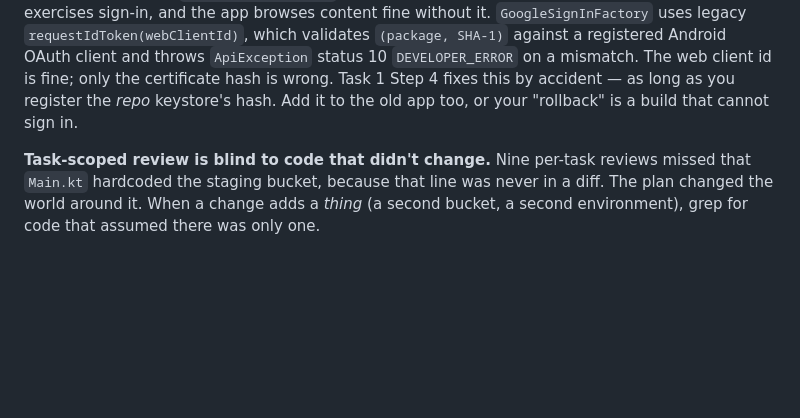
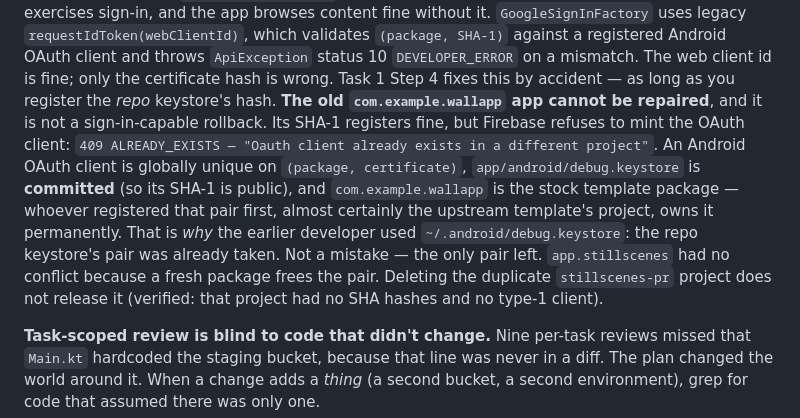
Before and after one commit to khanhubban/wallapp, a Markdown page: docs/HANDOFF.md, the part around the change. Drawn GitHub-style; blank space fills up the shorter version.

Commit message:
docs: delete the duplicate project; the old app's OAuth client is unrecoverable
Deleted stillscenes-pr (941444940724), state DELETE_REQUESTED, undo available
for ~30 days. Deleted as housekeeping, not as a fix.

It was never the cause. I had written that stillscenes-pr owned the
(com.example.wallapp, 65355edc) OAuth client behind the 409 on
apps:android:sha:create. It does not: apps:android:sha:list on its Android app
returns "No SHA certificate hashes found" and its sdkconfig carries zero type-1
oauth_clients. I inferred a project name from a 409 that said only "a different
project", and never checked.

The real cause. An Android OAuth client is globally unique on (package,
certificate). app/android/debug.keystore is committed -- since 80b667c, the
initial commit -- so its SHA-1 is public, and com.example.wallapp is the stock
template package. Whoever registered that pair first, almost certainly the
upstream template's own project, owns it permanently.

Which exonerates the earlier developer. Registering ~/.android/debug.keystore
(66c9cc78) on com.example.wallapp was not a mistaken keystore choice. It was
the only pair still available. It left debug sign-in broken because Gradle
signs with the repo keystore, and nothing exercised sign-in, so nobody saw it.
app.stillscenes had no conflict: a fresh package frees the pair.

So the old app is a content rollback, never a sign-in-capable one. Both docs
now say so instead of telling the next reader to add a SHA-1 that will 409.

The real reason to delete stillscenes-pr was that BOTH projects displayed the
name "stillscenes-prod". Only the project id and number differed, one of them
live production. Target GCP projects by id; confirm the number.

Verified after: stillscenes-prod ACTIVE, 4 apps, RC v5, app.stillscenes cert
registered, prod and staging CDN both 200.

A 409 that says "a different project" does not say which one.

Co-Authored-By: Claude Opus 4.8 (1M context) <noreply@anthropic.com>
Claude-Session: https://claude.ai/code/session_014rzvhCrrr6ep9QDvhdiXvv

```diff
--- a/docs/HANDOFF.md
+++ b/docs/HANDOFF.md
@@ -157,7 +157,15 @@ sign-in, and the app browses content fine without it. `GoogleSignInFactory` uses
 `requestIdToken(webClientId)`, which validates `(package, SHA-1)` against a registered Android OAuth client
 and throws `ApiException` status 10 `DEVELOPER_ERROR` on a mismatch. The web client id is fine; only the
 certificate hash is wrong. Task 1 Step 4 fixes this by accident — as long as you register the *repo*
-keystore's hash. Add it to the old app too, or your "rollback" is a build that cannot sign in.
+keystore's hash. **The old `com.example.wallapp` app cannot be repaired**, and it is not a sign-in-capable
+rollback. Its SHA-1 registers fine, but Firebase refuses to mint the OAuth client:
+`409 ALREADY_EXISTS — "Oauth client already exists in a different project"`. An Android OAuth client is
+globally unique on `(package, certificate)`, `app/android/debug.keystore` is **committed** (so its SHA-1 is
+public), and `com.example.wallapp` is the stock template package — whoever registered that pair first, almost
+certainly the upstream template's project, owns it permanently. That is *why* the earlier developer used
+`~/.android/debug.keystore`: the repo keystore's pair was already taken. Not a mistake — the only pair left.
+`app.stillscenes` had no conflict because a fresh package frees the pair. Deleting the duplicate
+`stillscenes-pr` project does not release it (verified: that project had no SHA hashes and no type-1 client).
 
 **Task-scoped review is blind to code that didn't change.** Nine per-task reviews missed that `Main.kt`
 hardcoded the staging bucket, because that line was never in a diff. The plan changed the world around
```
Also changed, not shown: 1 other file.
